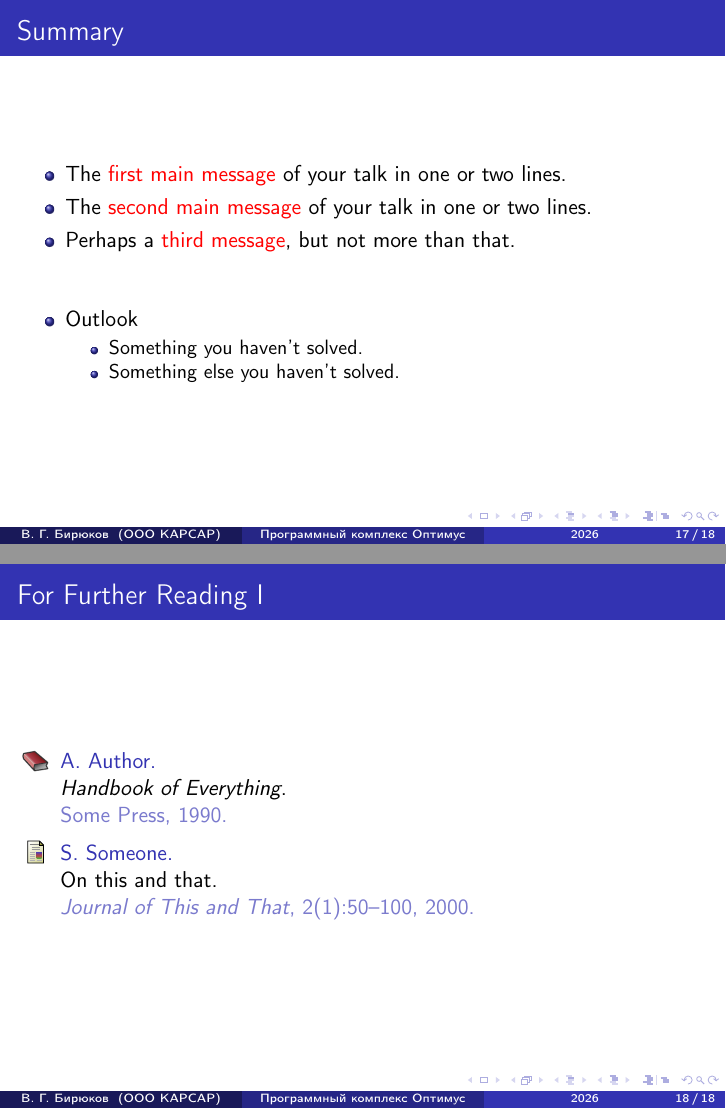
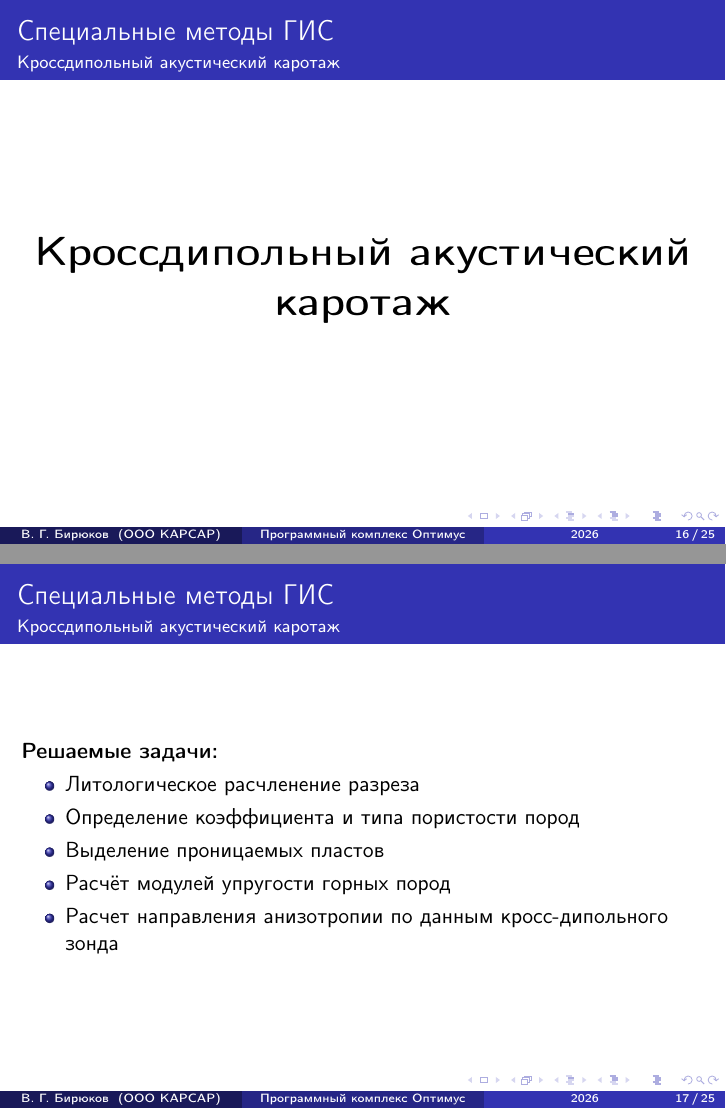
Before and after one commit to Geoft-Biryukov/Latex-Presentation-KarSar, LaTeX slides (presentaion.tex): pages 17 and 18 of 18 before the commit and pages 16 and 17 of 25 after it, joined at a grey line. Compiled offline with pdfLaTeX.

Commit message:
Добавил слайды по 8АД

```diff
--- a/presentaion.tex
+++ b/presentaion.tex
@@ -318,5 +318,21 @@
 	\end{figure}
 \end{frame}
 
-\begin{frame}{Специальные методы ГИС}
+\begin{frame}{Специальные методы ГИС}{Кроссдипольный акустический каротаж}
+\centering
+\huge
+\textbf{Кроссдипольный акустический каротаж}
+\end{frame}
 
+\begin{frame}{Специальные методы ГИС}{Кроссдипольный акустический каротаж}
+\textbf{Решаемые задачи:}
+\begin{itemize}
+	\item Литологическое расчленение разреза
+	\item Определение коэффициента и типа пористости пород
+	\item Выделение проницаемых пластов
+	\item Расчёт модулей упругости горных пород
+	\item Расчет направления анизотропии по данным кросс-дипольного зонда
+\end{itemize}
+\end{frame}
+
+\begin{frame}{Специальные методы ГИС}{Кроссдипольный акустический каротаж}
@@ -322,0 +348 @@
+\begin{frame}{Специальные методы ГИС}{Кроссдипольный акустический каротаж}
@@ -322,0 +361 @@
+\begin{frame}{Специальные методы ГИС}{Кроссдипольный акустический каротаж}
@@ -322,0 +373 @@
+\begin{frame}{Специальные методы ГИС}{Кроссдипольный акустический каротаж}
@@ -322,0 +381 @@
+\begin{frame}{Специальные методы ГИС}{Кроссдипольный акустический каротаж}
@@ -322,0 +389 @@
+\begin{frame}{Специальные методы ГИС}{Кроссдипольный акустический каротаж}
@@ -322,0 +397 @@
+\begin{frame}{Специальные методы ГИС}{Кроссдипольный акустический каротаж}
@@ -322,0 +405 @@
+\begin{frame}{Специальные методы ГИС}{Ядерно-магнитный каротаж}
@@ -328,61 +412 @@
-\section*{Summary}
-
-\begin{frame}{Summary}
-
-  % Keep the summary *very short*.
-  \begin{itemize}
-  \item
-    The \alert{first main message} of your talk in one or two lines.
-  \item
-    The \alert{second main message} of your talk in one or two lines.
-  \item
-    Perhaps a \alert{third message}, but not more than that.
-  \end{itemize}
-
-  % The following outlook is optional.
-  \vskip0pt plus.5fill
-  \begin{itemize}
-  \item
-    Outlook
-    \begin{itemize}
-    \item
-      Something you haven't solved.
-    \item
-      Something else you haven't solved.
-    \end{itemize}
-  \end{itemize}
-\end{frame}
-
-
-
-% All of the following is optional and typically not needed.
-\appendix
-\section<presentation>*{\appendixname}
-\subsection<presentation>*{For Further Reading}
-
-\begin{frame}[allowframebreaks]
-  \frametitle<presentation>{For Further Reading}
-
-  \begin{thebibliography}{10}
-
-  \beamertemplatebookbibitems
-  % Start with overview books.
-
-  \bibitem{Author1990}
-    A.~Author.
-    \newblock {\em Handbook of Everything}.
-    \newblock Some Press, 1990.
-
-
-  \beamertemplatearticlebibitems
-  % Followed by interesting articles. Keep the list short.
-
-  \bibitem{Someone2000}
-    S.~Someone.
-    \newblock On this and that.
-    \newblock {\em Journal of This and That}, 2(1):50--100,
-    2000.
-  \end{thebibliography}
-\end{frame}
-
 \end{document}
```
Also changed, not shown: Images/crossdipole_anisothropy.jpg (added), Images/crossdipole_disperssion.jpg (added), Images/crossdipole_stc.jpg (added), Images/crossdipole_summary.jpg (added), Images/crossdipole_view.jpg (added), presentaion.pdf, presentaion.tex (75 more changed lines).
